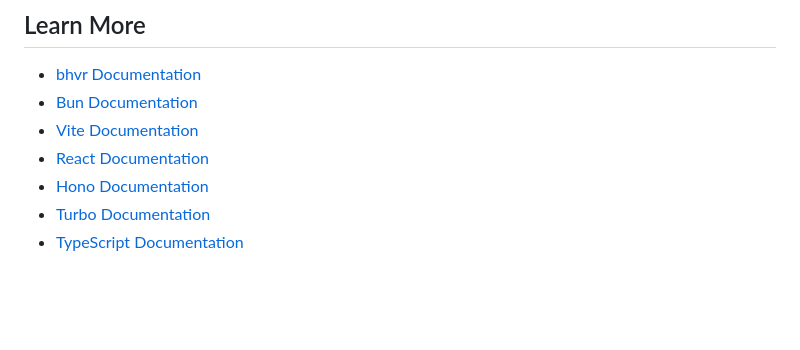
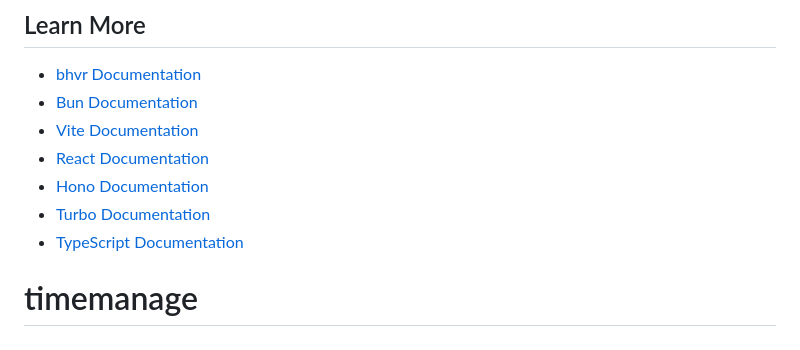
Before and after one commit to Artyomcha/timemanage, a Markdown page: README.md, the part around the change. Rendered like a GitHub page; blank space fills up the shorter version.

```diff
--- a/README.md
+++ b/README.md
@@ -288,3 +288,4 @@ import { ApiResponse } from 'shared/types';
 - [Hono Documentation](https://hono.dev/docs)
 - [Turbo Documentation](https://turbo.build/docs)
 - [TypeScript Documentation](https://www.typescriptlang.org/docs/)
+# timemanage
```
